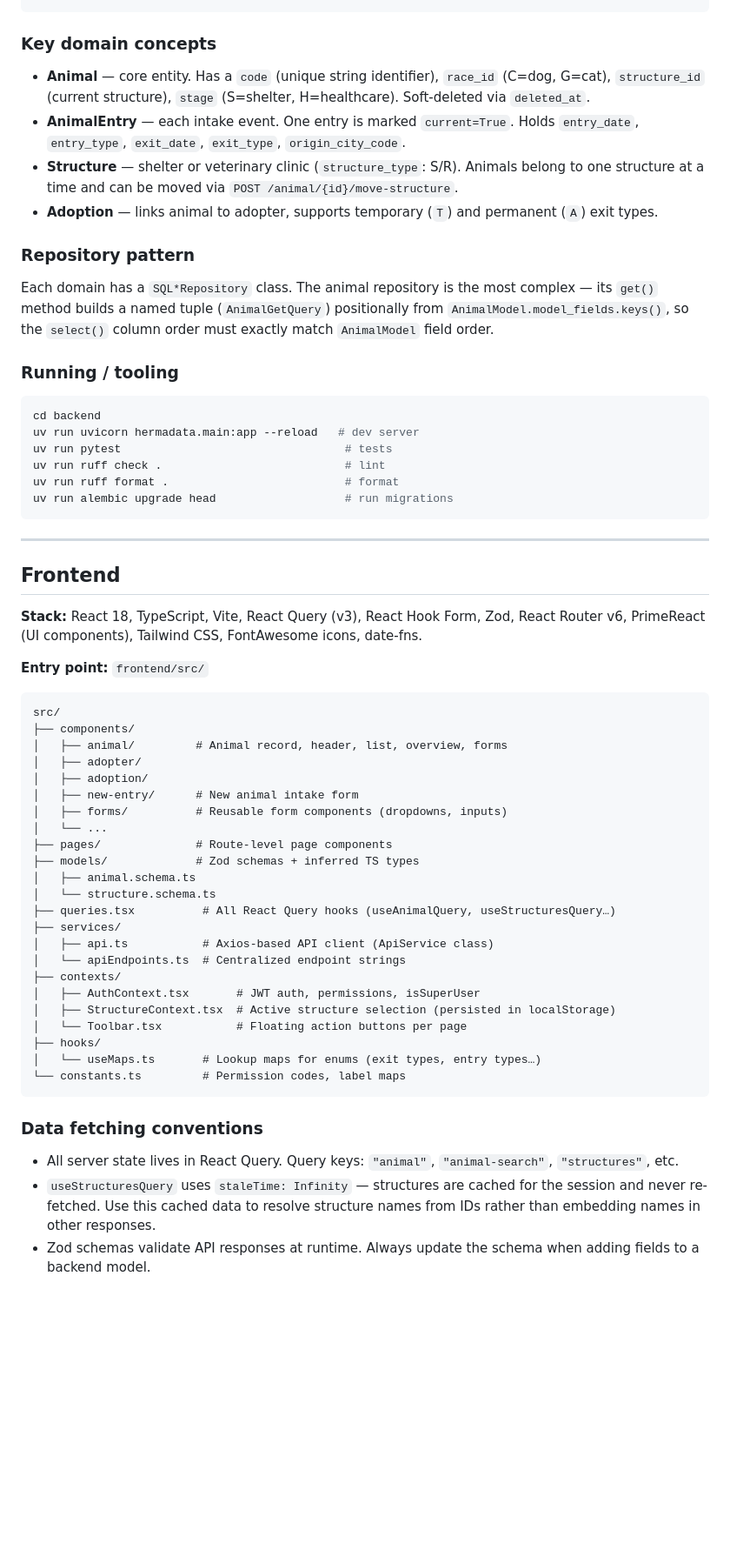
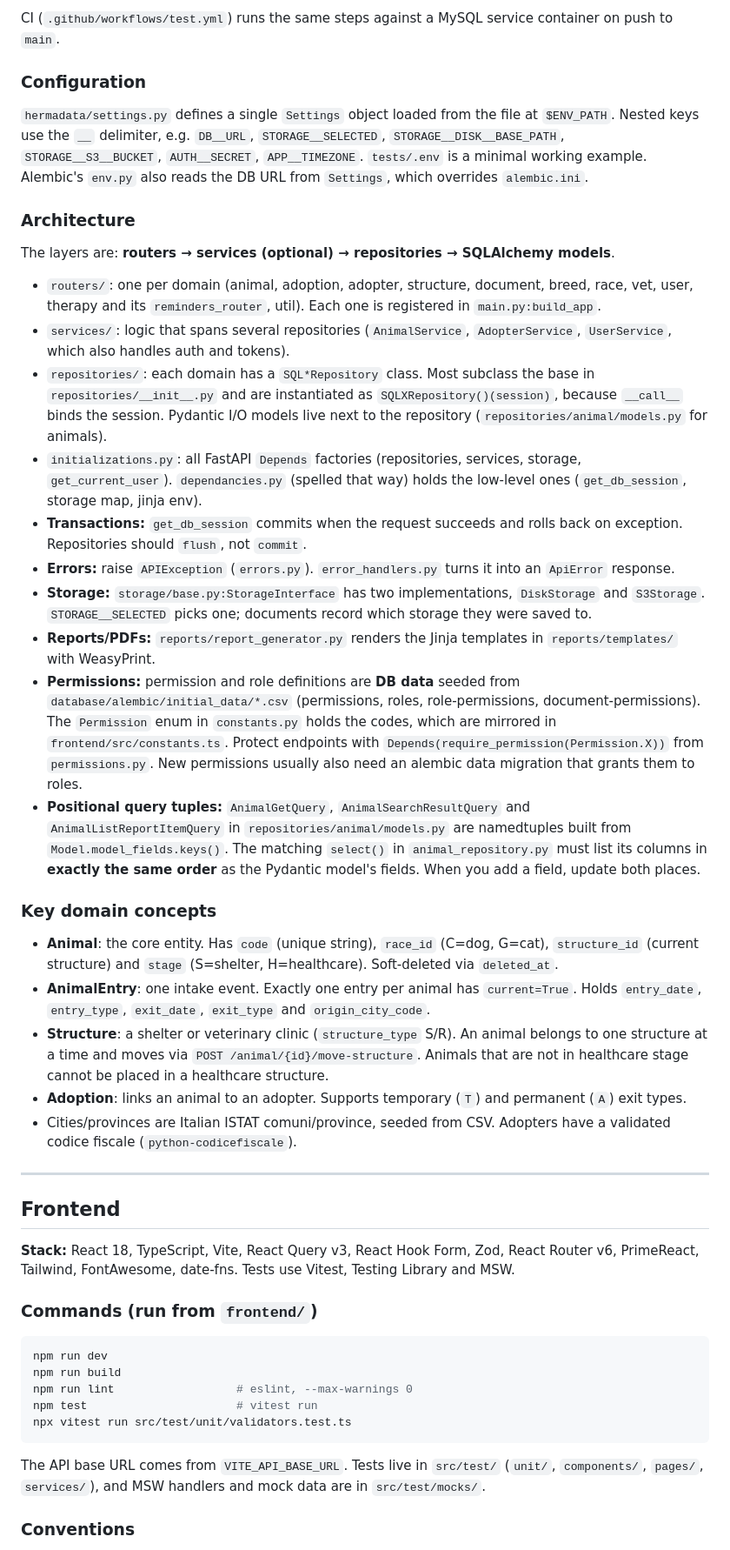
Before and after one commit to samu9/hermadata, a Markdown page: CLAUDE.md, the part around one of its changes. Shown at 87% size. Rendered like a GitHub page; blank space fills up the shorter version.

Commit message:
docs: expand CLAUDE.md with commands, architecture and deployment notes
Co-Authored-By: Claude Opus 5.5 (1M context) <noreply@anthropic.com>

````diff
--- a/CLAUDE.md
+++ b/CLAUDE.md
@@ -44,64 +35,51 @@ hermadata/
 ```
+
+CI (`.github/workflows/test.yml`) runs the same steps against a MySQL service container on push to `main`.
+
+### Configuration
+
+`hermadata/settings.py` defines a single `Settings` object loaded from the file at `$ENV_PATH`. Nested keys use the `__` delimiter, e.g. `DB__URL`, `STORAGE__SELECTED`, `STORAGE__DISK__BASE_PATH`, `STORAGE__S3__BUCKET`, `AUTH__SECRET`, `APP__TIMEZONE`. `tests/.env` is a minimal working example. Alembic's `env.py` also reads the DB URL from `Settings`, which overrides `alembic.ini`.
+
+### Architecture
+
+The layers are: **routers → services (optional) → repositories → SQLAlchemy models**.
+
+- `routers/`: one per domain (animal, adoption, adopter, structure, document, breed, race, vet, user, therapy and its `reminders_router`, util). Each one is registered in `main.py:build_app`.
+- `services/`: logic that spans several repositories (`AnimalService`, `AdopterService`, `UserService`, which also handles auth and tokens).
+- `repositories/`: each domain has a `SQL*Repository` class. Most subclass the base in `repositories/__init__.py` and are instantiated as `SQLXRepository()(session)`, because `__call__` binds the session. Pydantic I/O models live next to the repository (`repositories/animal/models.py` for animals).
+- `initializations.py`: all FastAPI `Depends` factories (repositories, services, storage, `get_current_user`). `dependancies.py` (spelled that way) holds the low-level ones (`get_db_session`, storage map, jinja env).
+- **Transactions:** `get_db_session` commits when the request succeeds and rolls back on exception. Repositories should `flush`, not `commit`.
+- **Errors:** raise `APIException` (`errors.py`). `error_handlers.py` turns it into an `ApiError` response.
+- **Storage:** `storage/base.py:StorageInterface` has two implementations, `DiskStorage` and `S3Storage`. `STORAGE__SELECTED` picks one; documents record which storage they were saved to.
+- **Reports/PDFs:** `reports/report_generator.py` renders the Jinja templates in `reports/templates/` with WeasyPrint.
+- **Permissions:** permission and role definitions are **DB data** seeded from `database/alembic/initial_data/*.csv` (permissions, roles, role-permissions, document-permissions). The `Permission` enum in `constants.py` holds the codes, which are mirrored in `frontend/src/constants.ts`. Protect endpoints with `Depends(require_permission(Permission.X))` from `permissions.py`. New permissions usually also need an alembic data migration that grants them to roles.
+- **Positional query tuples:** `AnimalGetQuery`, `AnimalSearchResultQuery` and `AnimalListReportItemQuery` in `repositories/animal/models.py` are namedtuples built from `Model.model_fields.keys()`. The matching `select()` in `animal_repository.py` must list its columns in **exactly the same order** as the Pydantic model's fields. When you add a field, update both places.
 
 ### Key domain concepts
 
-- **Animal** — core entity. Has a `code` (unique string identifier), `race_id` (C=dog, G=cat), `structure_id` (current structure), `stage` (S=shelter, H=healthcare). Soft-deleted via `deleted_at`.
-- **AnimalEntry** — each intake event. One entry is marked `current=True`. Holds `entry_date`, `entry_type`, `exit_date`, `exit_type`, `origin_city_code`.
-- **Structure** — shelter or veterinary clinic (`structure_type`: S/R). Animals belong to one structure at a time and can be moved via `POST /animal/{id}/move-structure`.
-- **Adoption** — links animal to adopter, supports temporary (`T`) and permanent (`A`) exit types.
-
-### Repository pattern
-
-Each domain has a `SQL*Repository` class. The animal repository is the most complex — its `get()` method builds a named tuple (`AnimalGetQuery`) positionally from `AnimalModel.model_fields.keys()`, so the `select()` column order must exactly match `AnimalModel` field order.
-
-### Running / tooling
-
-```bash
-cd backend
-uv run uvicorn hermadata.main:app --reload   # dev server
-uv run pytest                                 # tests
-uv run ruff check .                           # lint
-uv run ruff format .                          # format
-uv run alembic upgrade head                   # run migrations
-```
+- **Animal**: the core entity. Has `code` (unique string), `race_id` (C=dog, G=cat), `structure_id` (current structure) and `stage` (S=shelter, H=healthcare). Soft-deleted via `deleted_at`.
+- **AnimalEntry**: one intake event. Exactly one entry per animal has `current=True`. Holds `entry_date`, `entry_type`, `exit_date`, `exit_type` and `origin_city_code`.
+- **Structure**: a shelter or veterinary clinic (`structure_type` S/R). An animal belongs to one structure at a time and moves via `POST /animal/{id}/move-structure`. Animals that are not in healthcare stage cannot be placed in a healthcare structure.
+- **Adoption**: links an animal to an adopter. Supports temporary (`T`) and permanent (`A`) exit types.
+- Cities/provinces are Italian ISTAT comuni/province, seeded from CSV. Adopters have a validated codice fiscale (`python-codicefiscale`).
 
 ---
 
 ## Frontend
 
-**Stack:** React 18, TypeScript, Vite, React Query (v3), React Hook Form, Zod, React Router v6, PrimeReact (UI components), Tailwind CSS, FontAwesome icons, date-fns.
+**Stack:** React 18, TypeScript, Vite, React Query v3, React Hook Form, Zod, React Router v6, PrimeReact, Tailwind, FontAwesome, date-fns. Tests use Vitest, Testing Library and MSW.
 
-**Entry point:** `frontend/src/`
+### Commands (run from `frontend/`)
 
-```
-src/
-├── components/
-│   ├── animal/         # Animal record, header, list, overview, forms
-│   ├── adopter/
-│   ├── adoption/
-│   ├── new-entry/      # New animal intake form
-│   ├── forms/          # Reusable form components (dropdowns, inputs)
-│   └── ...
-├── pages/              # Route-level page components
-├── models/             # Zod schemas + inferred TS types
-│   ├── animal.schema.ts
-│   └── structure.schema.ts
-├── queries.tsx          # All React Query hooks (useAnimalQuery, useStructuresQuery…)
-├── services/
-│   ├── api.ts           # Axios-based API client (ApiService class)
-│   └── apiEndpoints.ts  # Centralized endpoint strings
-├── contexts/
-│   ├── AuthContext.tsx       # JWT auth, permissions, isSuperUser
-│   ├── StructureContext.tsx  # Active structure selection (persisted in localStorage)
-│   └── Toolbar.tsx           # Floating action buttons per page
-├── hooks/
-│   └── useMaps.ts       # Lookup maps for enums (exit types, entry types…)
-└── constants.ts         # Permission codes, label maps
+```bash
+npm run dev
+npm run build
+npm run lint                  # eslint, --max-warnings 0
+npm test                      # vitest run
+npx vitest run src/test/unit/validators.test.ts
 ```
 
-### Data fetching conventions
+The API base URL comes from `VITE_API_BASE_URL`. Tests live in `src/test/` (`unit/`, `components/`, `pages/`, `services/`), and MSW handlers and mock data are in `src/test/mocks/`.
 
-- All server state lives in React Query. Query keys: `"animal"`, `"animal-search"`, `"structures"`, etc.
-- `useStructuresQuery` uses `staleTime: Infinity` — structures are cached for the session and never re-fetched. Use this cached data to resolve structure names from IDs rather than embedding names in other responses.
-- Zod schemas validate API responses at runtime. Always update the schema when adding fields to a backend model.
+### Conventions
 
````
Also changed, not shown: other parts of CLAUDE.md (+41 -63 lines).
